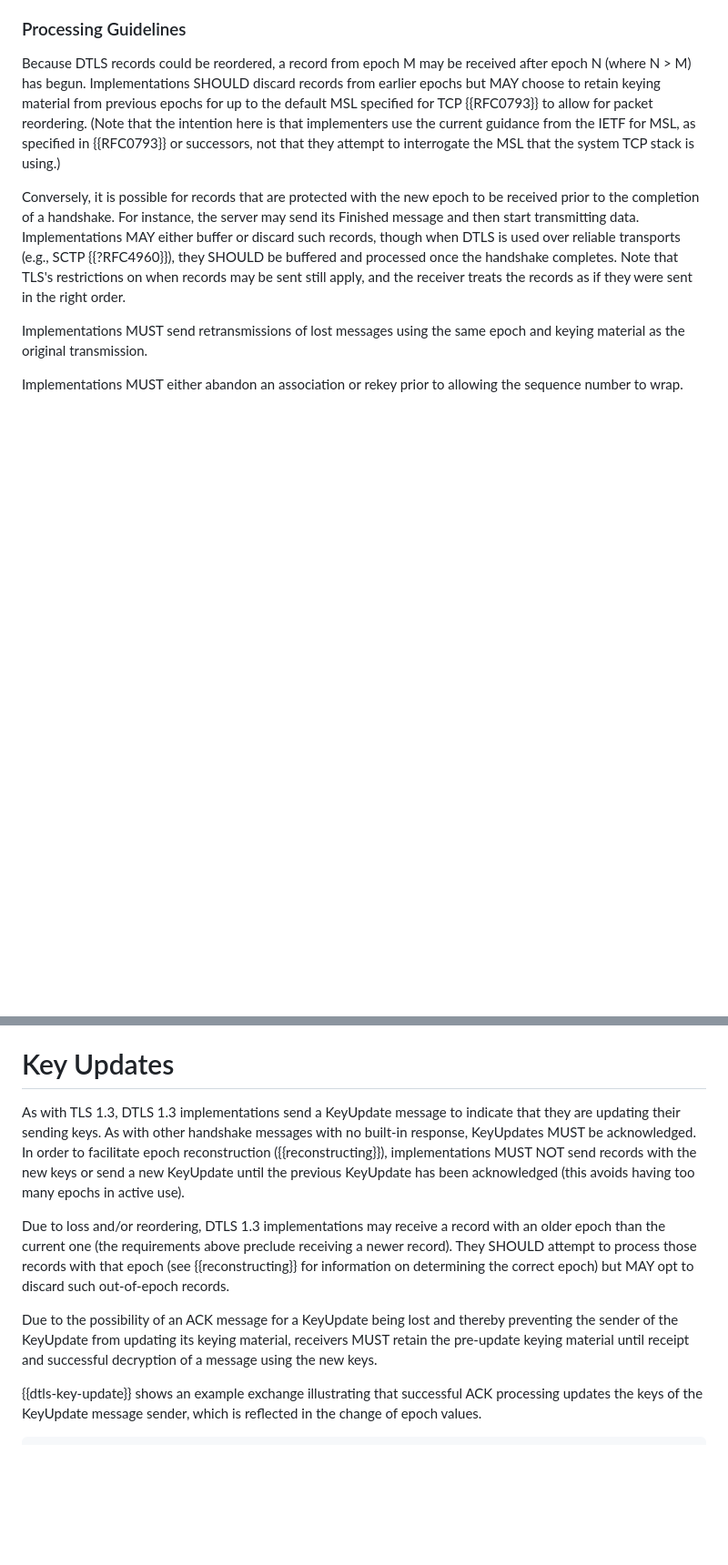
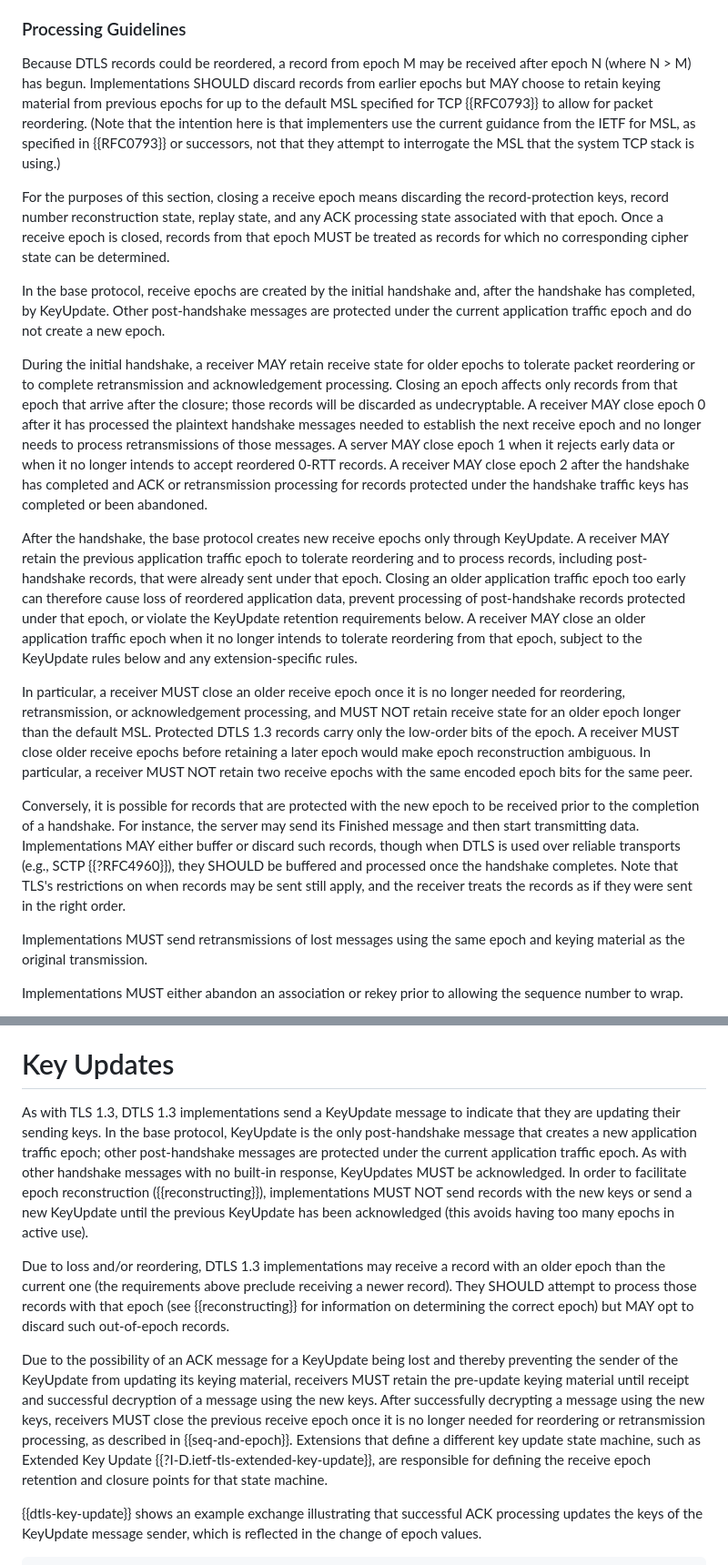
Before and after one commit to tlswg/dtls13-spec, a Markdown page: draft-ietf-tls-rfc9147bis.md, 2 parts joined by grey strips. Shown at 91% size. GitHub-like rendering; blank space fills up the shorter version.

Commit message:
Clarify receive epoch closure

```diff
--- a/draft-ietf-tls-rfc9147bis.md
+++ b/draft-ietf-tls-rfc9147bis.md
@@ -582,6 +582,48 @@ the IETF for MSL, as specified in {{RFC0793}} or successors,
 not that they attempt to interrogate the MSL that
 the system TCP stack is using.)
 
+For the purposes of this section, closing a receive epoch means discarding
+the record-protection keys, record number reconstruction state, replay state,
+and any ACK processing state associated with that epoch. Once a receive epoch
+is closed, records from that epoch MUST be treated as records for which no
+corresponding cipher state can be determined.
+
+In the base protocol, receive epochs are created by the initial handshake and,
+after the handshake has completed, by KeyUpdate. Other post-handshake messages
+are protected under the current application traffic epoch and do not create a
+new epoch.
+
+During the initial handshake, a receiver MAY retain receive state for older
+epochs to tolerate packet reordering or to complete retransmission and
+acknowledgement processing. Closing an epoch affects only records from that
+epoch that arrive after the closure; those records will be discarded as
+undecryptable. A receiver MAY close epoch 0 after it has processed the
+plaintext handshake messages needed to establish the next receive epoch and no
+longer needs to process retransmissions of those messages. A server MAY close
+epoch 1 when it rejects early data or when it no longer intends to accept
+reordered 0-RTT records. A receiver MAY close epoch 2 after the handshake has
+completed and ACK or retransmission processing for records protected under the
+handshake traffic keys has completed or been abandoned.
+
+After the handshake, the base protocol creates new receive epochs only through
+KeyUpdate. A receiver MAY retain the previous application traffic epoch to
+tolerate reordering and to process records, including post-handshake records,
+that were already sent under that epoch. Closing an older application traffic
+epoch too early can therefore cause loss of reordered application data, prevent
+processing of post-handshake records protected under that epoch, or violate the
+KeyUpdate retention requirements below. A receiver MAY close an older
+application traffic epoch when it no longer intends to tolerate reordering from
+that epoch, subject to the KeyUpdate rules below and any extension-specific
+rules.
+
+In particular, a receiver MUST close an older receive epoch once it is no longer
+needed for reordering, retransmission, or acknowledgement processing, and
+MUST NOT retain receive state for an older epoch longer than the default MSL.
+Protected DTLS 1.3 records carry only the low-order bits of the epoch.
+A receiver MUST close older receive epochs before retaining a later epoch would
+make epoch reconstruction ambiguous. In particular, a receiver MUST NOT retain
+two receive epochs with the same encoded epoch bits for the same peer.
+
 Conversely, it is possible for records that are protected with the
 new epoch to be received prior to the completion of a
 handshake.  For instance, the server may send its Finished message
@@ -2101,7 +2150,10 @@ of the NewSessionTicket indefinitely until its maximum retransmission count is r
 # Key Updates
 
 As with TLS 1.3, DTLS 1.3 implementations send a KeyUpdate message to
-indicate that they are updating their sending keys.  As with other
+indicate that they are updating their sending keys. In the base protocol,
+KeyUpdate is the only post-handshake message that creates a new application
+traffic epoch; other post-handshake messages are protected under the current
+application traffic epoch. As with other
 handshake messages with no built-in response, KeyUpdates MUST be
 acknowledged.  In order to facilitate epoch reconstruction
 ({{reconstructing}}), implementations MUST NOT send records with the new keys or
@@ -2119,7 +2171,13 @@ such out-of-epoch records.
 Due to the possibility of an ACK message for a KeyUpdate being lost and thereby
 preventing the sender of the KeyUpdate from updating its keying material,
 receivers MUST retain the pre-update keying material until receipt and successful
-decryption of a message using the new keys.
+decryption of a message using the new keys. After successfully decrypting a
+message using the new keys, receivers MUST close the previous receive epoch
+once it is no longer needed for reordering or retransmission processing, as
+described in {{seq-and-epoch}}. Extensions that define a different key update
+state machine, such as Extended Key Update {{?I-D.ietf-tls-extended-key-update}}, are
+responsible for defining the receive epoch retention and closure points for
+that state machine.
 
 {{dtls-key-update}} shows an example exchange illustrating that successful
 ACK processing updates the keys of the KeyUpdate message sender, which is
```
Also changed, not shown: other parts of draft-ietf-tls-rfc9147bis.md (+8 -1 lines).
